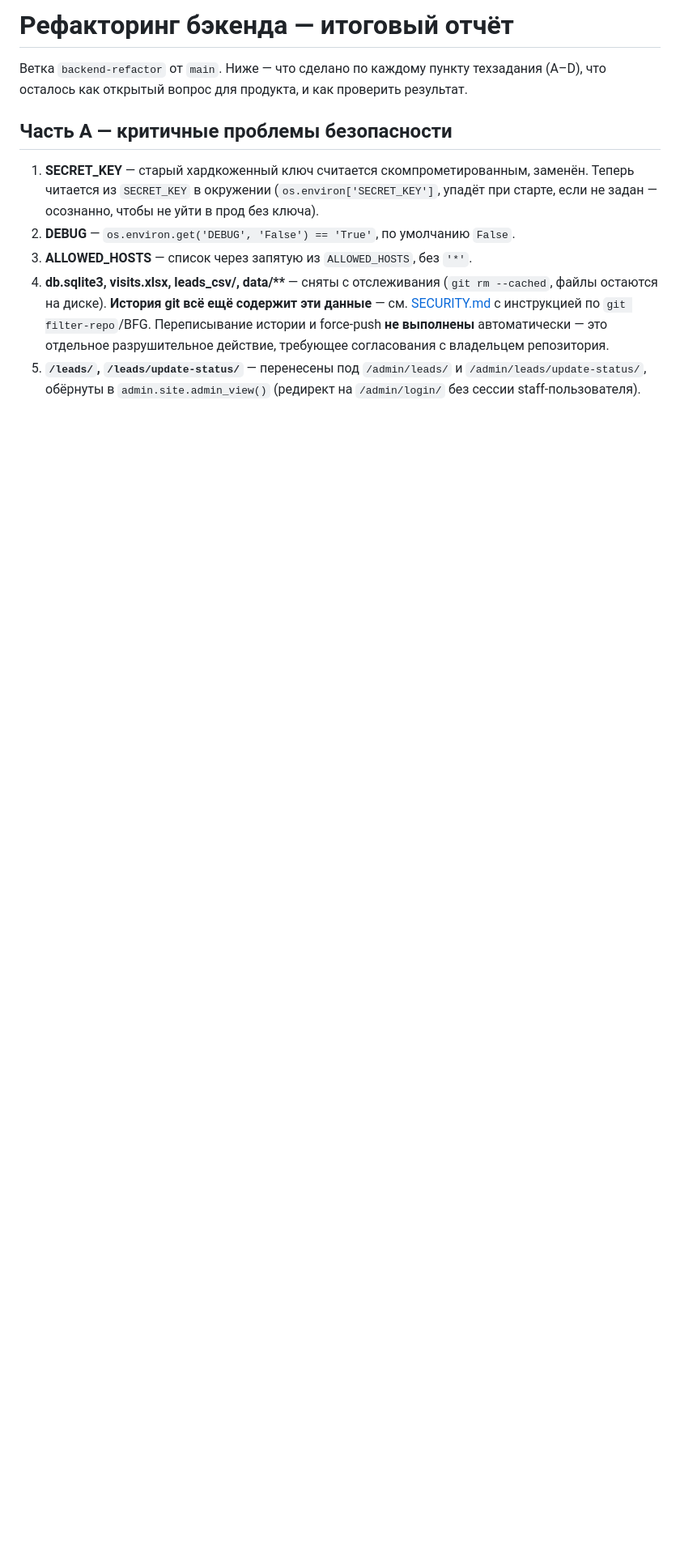
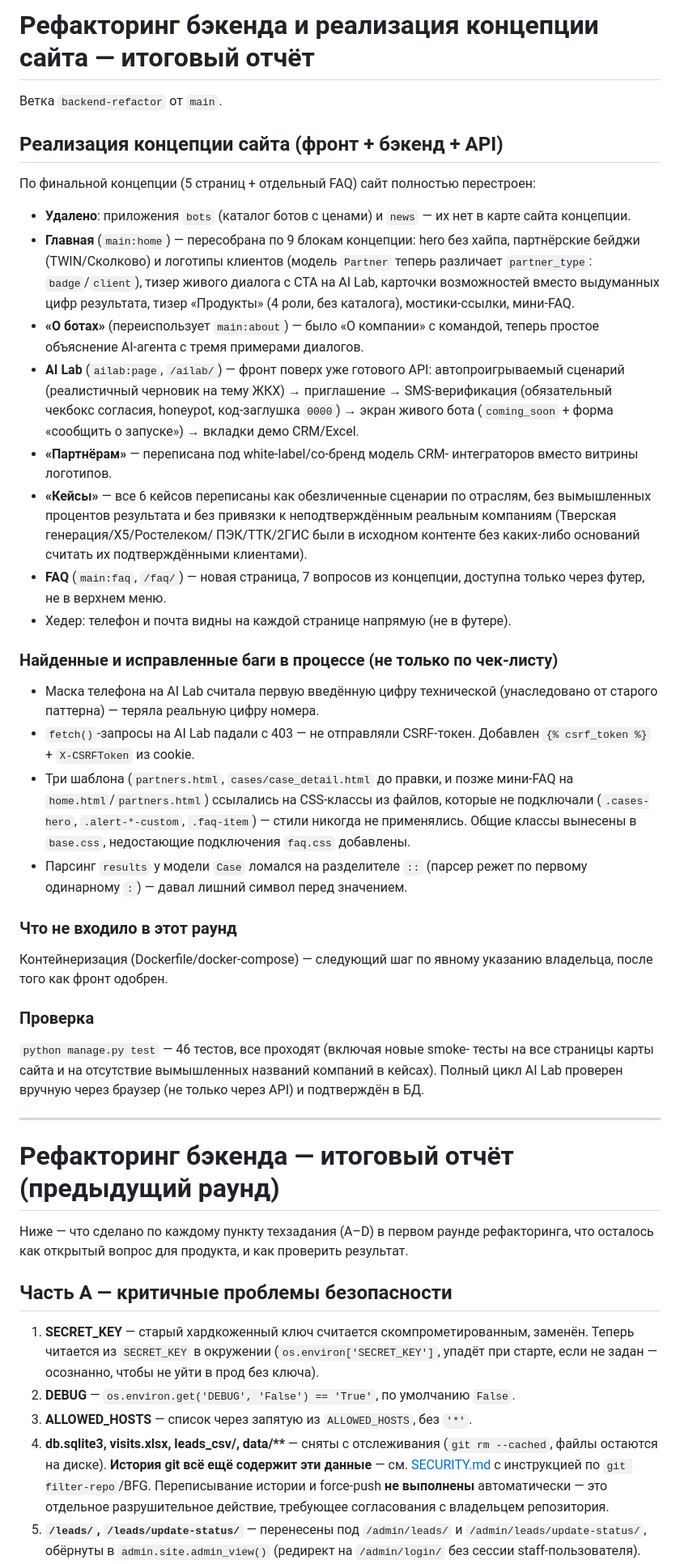
Before and after one commit to krupa1007gl/rkgroup_site, a Markdown page: CHANGELOG.md, the part around the change. Shown at 81% size. Rendered like a GitHub page; blank space fills up the shorter version.

Commit message:
Обновить CHANGELOG.md по реализации концепции сайта
Что сделано на этом этапе (front+backend+API по концепции из Notion),
какие баги найдены и исправлены по пути, что осознанно не входит в
этот раунд (контейнеризация — следующий шаг).

```diff
--- a/CHANGELOG.md
+++ b/CHANGELOG.md
@@ -1,7 +1,70 @@
-# Рефакторинг бэкенда — итоговый отчёт
+# Рефакторинг бэкенда и реализация концепции сайта — итоговый отчёт
 
-Ветка `backend-refactor` от `main`. Ниже — что сделано по каждому пункту
-техзадания (A–D), что осталось как открытый вопрос для продукта, и как
+Ветка `backend-refactor` от `main`.
+
+## Реализация концепции сайта (фронт + бэкенд + API)
+
+По финальной концепции (5 страниц + отдельный FAQ) сайт полностью
+перестроен:
+
+- **Удалено**: приложения `bots` (каталог ботов с ценами) и `news` —
+  их нет в карте сайта концепции.
+- **Главная** (`main:home`) — пересобрана по 9 блокам концепции: hero без
+  хайпа, партнёрские бейджи (TWIN/Сколково) и логотипы клиентов (модель
+  `Partner` теперь различает `partner_type`: `badge`/`client`), тизер
+  живого диалога с CTA на AI Lab, карточки возможностей вместо выдуманных
+  цифр результата, тизер «Продукты» (4 роли, без каталога), мостики-ссылки,
+  мини-FAQ.
+- **«О ботах»** (переиспользует `main:about`) — было «О компании» с
+  командой, теперь простое объяснение AI-агента с тремя примерами диалогов.
+- **AI Lab** (`ailab:page`, `/ailab/`) — фронт поверх уже готового API:
+  автопроигрываемый сценарий (реалистичный черновик на тему ЖКХ) →
+  приглашение → SMS-верификация (обязательный чекбокс согласия, honeypot,
+  код-заглушка `0000`) → экран живого бота (`coming_soon` + форма
+  «сообщить о запуске») → вкладки демо CRM/Excel.
+- **«Партнёрам»** — переписана под white-label/со-бренд модель CRM-
+  интеграторов вместо витрины логотипов.
+- **«Кейсы»** — все 6 кейсов переписаны как обезличенные сценарии по
+  отраслям, без вымышленных процентов результата и без привязки к
+  неподтверждённым реальным компаниям (Тверская генерация/X5/Ростелеком/
+  ПЭК/ТТК/2ГИС были в исходном контенте без каких-либо оснований считать
+  их подтверждёнными клиентами).
+- **FAQ** (`main:faq`, `/faq/`) — новая страница, 7 вопросов из концепции,
+  доступна только через футер, не в верхнем меню.
+- Хедер: телефон и почта видны на каждой странице напрямую (не в футере).
+
+### Найденные и исправленные баги в процессе (не только по чек-листу)
+
+- Маска телефона на AI Lab считала первую введённую цифру технической
+  (унаследовано от старого паттерна) — теряла реальную цифру номера.
+- `fetch()`-запросы на AI Lab падали с 403 — не отправляли CSRF-токен.
+  Добавлен `{% csrf_token %}` + `X-CSRFToken` из cookie.
+- Три шаблона (`partners.html`, `cases/case_detail.html` до правки, и
+  позже мини-FAQ на `home.html`/`partners.html`) ссылались на CSS-классы
+  из файлов, которые не подключали (`.cases-hero`, `.alert-*-custom`,
+  `.faq-item`) — стили никогда не применялись. Общие классы вынесены в
+  `base.css`, недостающие подключения `faq.css` добавлены.
+- Парсинг `results` у модели `Case` ломался на разделителе `::` (парсер
+  режет по первому одинарному `:`) — давал лишний символ перед значением.
+
+### Что не входило в этот раунд
+
+Контейнеризация (Dockerfile/docker-compose) — следующий шаг по явному
+указанию владельца, после того как фронт одобрен.
+
+### Проверка
+
+`python manage.py test` — 46 тестов, все проходят (включая новые smoke-
+тесты на все страницы карты сайта и на отсутствие вымышленных названий
+компаний в кейсах). Полный цикл AI Lab проверен вручную через браузер
+(не только через API) и подтверждён в БД.
+
+---
+
+# Рефакторинг бэкенда — итоговый отчёт (предыдущий раунд)
+
+Ниже — что сделано по каждому пункту техзадания (A–D) в первом раунде
+рефакторинга, что осталось как открытый вопрос для продукта, и как
 проверить результат.
 
 ## Часть A — критичные проблемы безопасности
```
